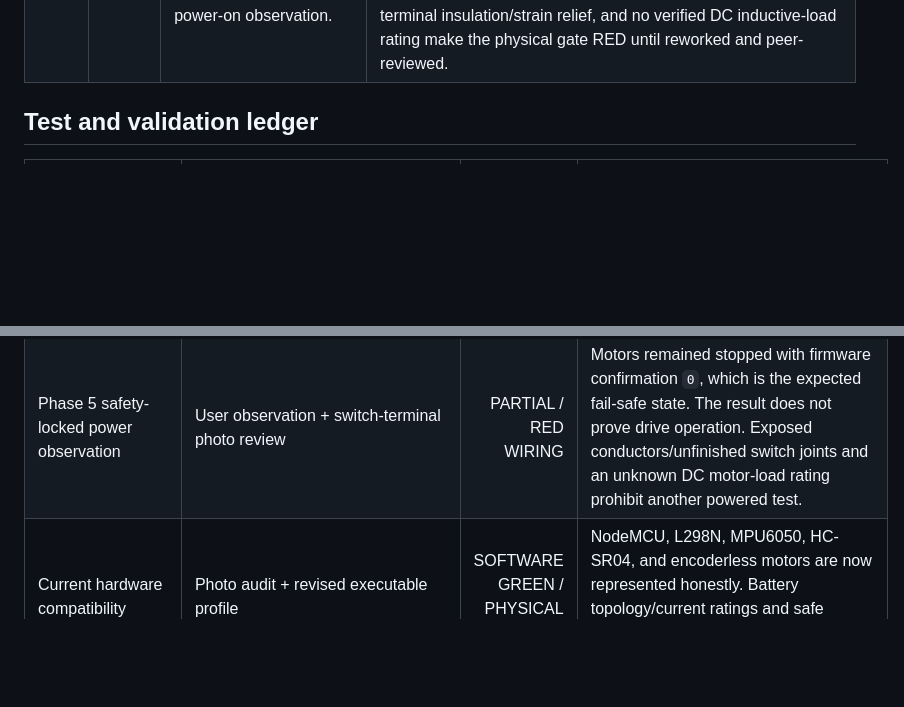
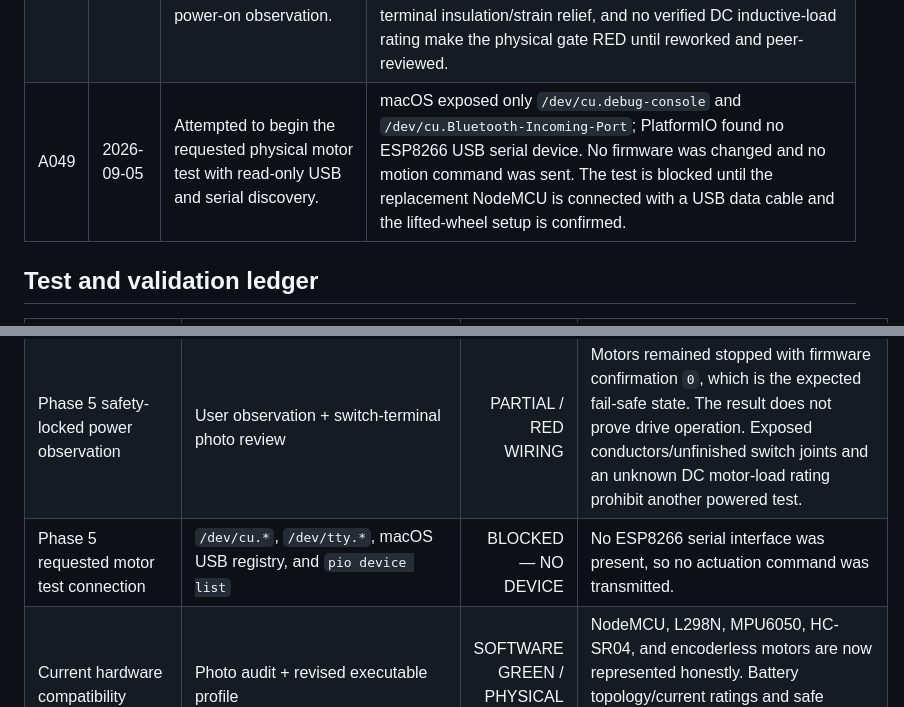
Before and after one commit to Bibek200619/NAVIGEN, a Markdown page: navigen_ugv/PROJECT_PROGRESS.md, 2 parts joined by grey strips. GitHub-like rendering; blank space fills up the shorter version.

Commit message:
Record blocked motor test attempt

```diff
--- a/navigen_ugv/PROJECT_PROGRESS.md
+++ b/navigen_ugv/PROJECT_PROGRESS.md
@@ -166,6 +166,7 @@ A phase is `GREEN` only when its acceptance checklist is complete, the ROS works
 | A046 | 2026-09-05 | Recorded the user's decision not to use the relay module or any buck converter. | The relay is optional and remains disconnected. Without voltage conversion, the 3S holder is excluded from propulsion; Phase 5 now requires a known 3-6 V motor battery plus a separate regulated USB-C source for the Pi. No code or PWM setting can safely replace this power requirement. |
 | A047 | 2026-09-05 | Inspected the supplied 18650 cell-label photograph. | Each cell is marked `HYLN-IMR18650-2500mAh`, 3.7 V, 2500 mAh, 9.25 Wh, BIS `R-41232807`, dated `2026/5`. The label does not publish discharge-current limits or confirm protection. Three cells in the photographed series-style holder remain incompatible with 3-6 V motors without conversion. |
 | A048 | 2026-09-05 | Inspected the physical power-switch photograph after a safety-locked power-on observation. | The two-terminal KCD1-style SPST switch can interrupt one motor-supply conductor but has no auxiliary feedback contact. The user reported no motor motion, which is expected while firmware confirmation remains `0`; this is not a drive test. Exposed copper strands, incomplete-looking joints, absent terminal insulation/strain relief, and no verified DC inductive-load rating make the physical gate RED until reworked and peer-reviewed. |
+| A049 | 2026-09-05 | Attempted to begin the requested physical motor test with read-only USB and serial discovery. | macOS exposed only `/dev/cu.debug-console` and `/dev/cu.Bluetooth-Incoming-Port`; PlatformIO found no ESP8266 USB serial device. No firmware was changed and no motion command was sent. The test is blocked until the replacement NodeMCU is connected with a USB data cable and the lifted-wheel setup is confirmed. |
 
 ## Test and validation ledger
 
@@ -191,6 +192,7 @@ A phase is `GREEN` only when its acceptance checklist is complete, the ROS works
 | Phase 5 USB-only signal harness | Visual pin review + telemetry capture with L298N motor supply absent | GREEN | Controller continues to boot and transmit framed zero-output telemetry with D1/D2/D5/D6/common ground attached; powered wiring remains unapproved. |
 | Phase 5 motor/product compatibility | Exact Amazon ASIN `B0GHJCXHWK` listing + L298 data-sheet comparison | RED / BLOCKED | Motors are 3-6 V, not 3 V-only. The listing omits stall current; direct 3S input can reach 12.6 V and is not approved. With no buck, a different known 3-6 V motor battery is required. |
 | Phase 5 safety-locked power observation | User observation + switch-terminal photo review | PARTIAL / RED WIRING | Motors remained stopped with firmware confirmation `0`, which is the expected fail-safe state. The result does not prove drive operation. Exposed conductors/unfinished switch joints and an unknown DC motor-load rating prohibit another powered test. |
+| Phase 5 requested motor test connection | `/dev/cu.*`, `/dev/tty.*`, macOS USB registry, and `pio device list` | BLOCKED — NO DEVICE | No ESP8266 serial interface was present, so no actuation command was transmitted. |
 | Current hardware compatibility | Photo audit + revised executable profile | SOFTWARE GREEN / PHYSICAL GATE | NodeMCU, L298N, MPU6050, HC-SR04, and encoderless motors are now represented honestly. Battery topology/current ratings and safe switch/divider wiring still require measurement. |
 | Phase 4 dependency/API checks | rosdep + bridge launch `--show-args` | GREEN | All system dependencies are satisfied; parameter file, mock mode, serial device, and baud arguments load from the installed package. |
 | Current exact team command | `./scripts/validate_in_docker.sh` | GREEN | Eight packages built; 37 tests, 0 errors, 0 failures, 0 skipped, including live Gazebo, Nav2, and encoderless real/mock bringup. |
```
